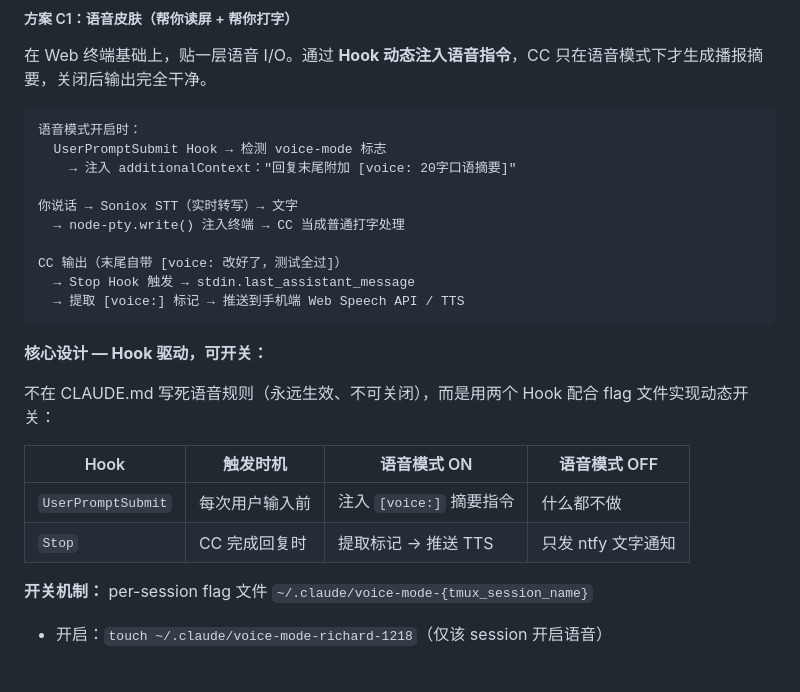
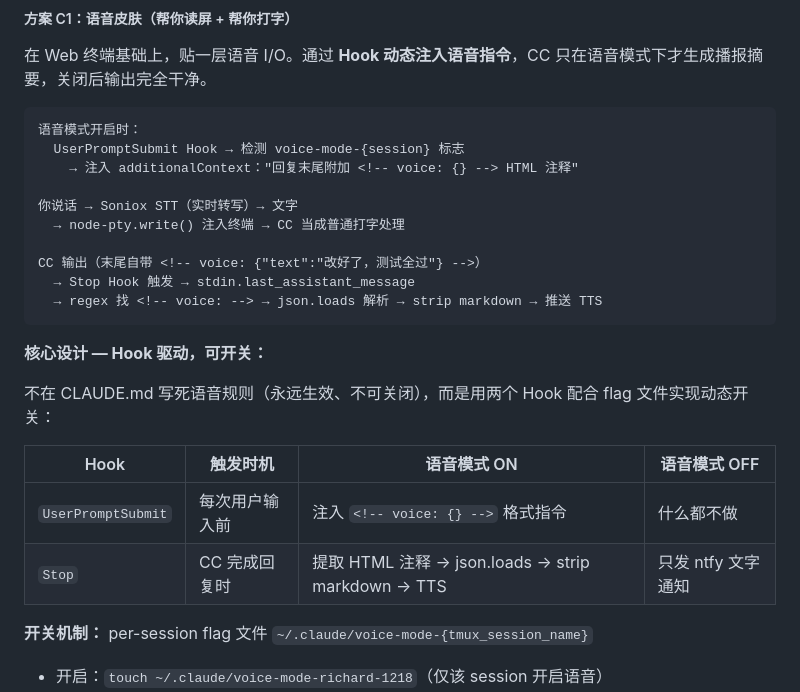
Before and after one commit to RichardLiu6/remote-claude-project, a Markdown page: docs/remote-claude-setup-guide.md, the part around one of its changes. Drawn GitHub-style; blank space fills up the shorter version.

````diff
--- a/docs/remote-claude-setup-guide.md
+++ b/docs/remote-claude-setup-guide.md
@@ -394,15 +394,15 @@ xterm.js 在 iOS 上的重复输入 bug 是因为文字通过 IME（输入法）
 
 ```
 语音模式开启时：
-  UserPromptSubmit Hook → 检测 voice-mode 标志
-    → 注入 additionalContext："回复末尾附加 [voice: 20字口语摘要]"
+  UserPromptSubmit Hook → 检测 voice-mode-{session} 标志
+    → 注入 additionalContext："回复末尾附加 <!-- voice: {} --> HTML 注释"
 
 你说话 → Soniox STT（实时转写）→ 文字
   → node-pty.write() 注入终端 → CC 当成普通打字处理
 
-CC 输出（末尾自带 [voice: 改好了，测试全过]）
+CC 输出（末尾自带 <!-- voice: {"text":"改好了，测试全过"} -->）
   → Stop Hook 触发 → stdin.last_assistant_message
-  → 提取 [voice:] 标记 → 推送到手机端 Web Speech API / TTS
+  → regex 找 <!-- voice: --> → json.loads 解析 → strip markdown → 推送 TTS
 ```
 
 **核心设计 — Hook 驱动，可开关：**
@@ -411,8 +411,8 @@ CC 输出（末尾自带 [voice: 改好了，测试全过]）
 
 | Hook | 触发时机 | 语音模式 ON | 语音模式 OFF |
 |------|---------|-----------|------------|
-| `UserPromptSubmit` | 每次用户输入前 | 注入 `[voice:]` 摘要指令 | 什么都不做 |
-| `Stop` | CC 完成回复时 | 提取标记 → 推送 TTS | 只发 ntfy 文字通知 |
+| `UserPromptSubmit` | 每次用户输入前 | 注入 `<!-- voice: {} -->` 格式指令 | 什么都不做 |
+| `Stop` | CC 完成回复时 | 提取 HTML 注释 → json.loads → strip markdown → TTS | 只发 ntfy 文字通知 |
 
 **开关机制：** per-session flag 文件 `~/.claude/voice-mode-{tmux_session_name}`
 - 开启：`touch ~/.claude/voice-mode-richard-1218`（仅该 session 开启语音）
````
Also changed, not shown: other parts of docs/remote-claude-setup-guide.md (+37 -18 lines), docs/voice-mode-analysis-condensed.md (+19 -28 lines), docs/voice-mode-analysis.md (+29 -26 lines).
